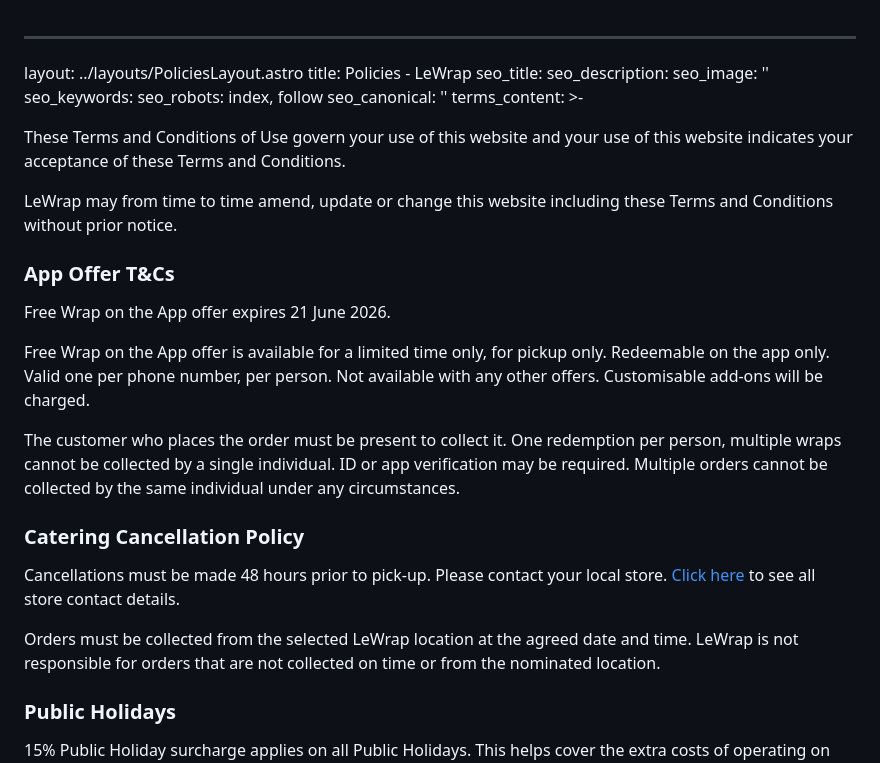
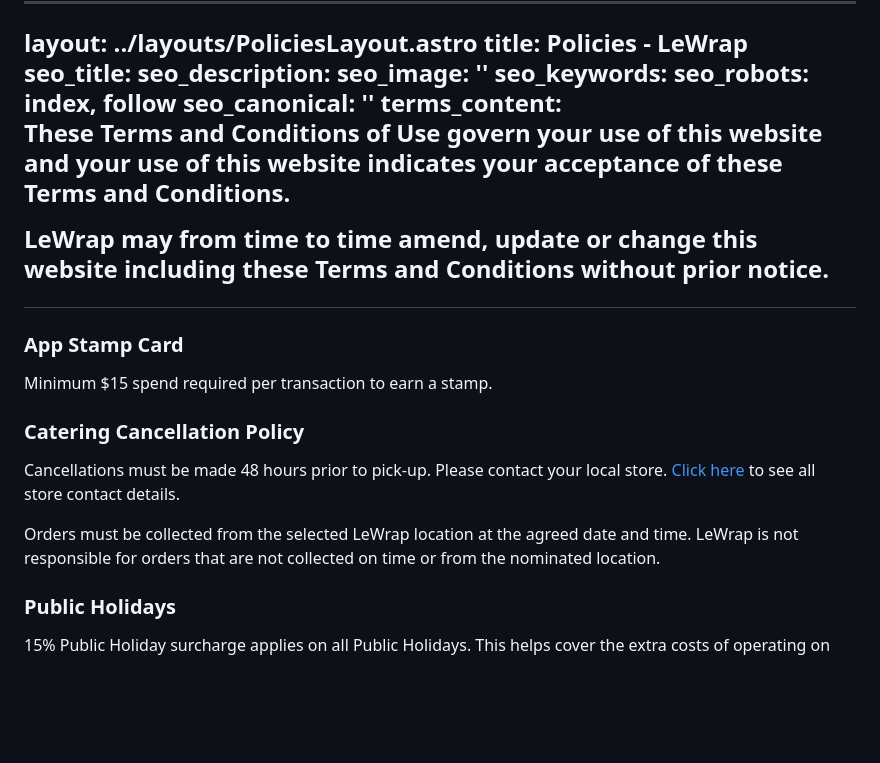
Before and after one commit to crocdigital/lewrap, a Markdown page: src/pages/policies.md, the part around one of its changes. Drawn GitHub-style; blank space fills up the shorter version.

```diff
--- a/src/pages/policies.md
+++ b/src/pages/policies.md
@@ -7,25 +7,17 @@ seo_image: ''
 seo_keywords:
 seo_robots: index, follow
 seo_canonical: ''
-terms_content: >-
-  <p>These Terms and Conditions of Use govern your use of this website and your
-  use of this website indicates your acceptance of these Terms and
-  Conditions.</p><p>LeWrap may from time to time amend, update or change this
-  website including these Terms and Conditions without prior
-  notice.</p><h3><strong>App Offer T&amp;Cs</strong></h3><p>Free Wrap on the App
-  offer expires 21 June 2026. </p><p>Free Wrap on the App offer is available for
-  a limited time only, for pickup only. Redeemable on the app only. Valid one
-  per phone number, per person. Not available with any other offers.
-  Customisable add-ons will be charged.</p><p>The customer who places the order
-  must be present to collect it. One redemption per person, multiple wraps
-  cannot be collected by a single individual. ID or app verification may be
-  required. Multiple orders cannot be collected by the same individual under any
-  circumstances.</p><h3><strong>Catering Cancellation
-  Policy</strong></h3><p>Cancellations must be made 48 hours prior to pick-up.
-  Please contact your local store. <a href="/locations/">Click here</a> to see
-  all store contact details.</p><p>Orders must be collected from the selected
-  LeWrap location at the agreed date and time. LeWrap is not responsible for
-  orders that are not collected on time or from the nominated
+terms_content: <p>These Terms and Conditions of Use govern your use of this
+  website and your use of this website indicates your acceptance of these Terms
+  and Conditions.</p><p>LeWrap may from time to time amend, update or change
+  this website including these Terms and Conditions without prior
+  notice.</p><h3><strong>App Stamp Card</strong></h3><p>Minimum $15 spend
+  required per transaction to earn a stamp. </p><h3><strong>Catering
+  Cancellation Policy</strong></h3><p>Cancellations must be made 48 hours prior
+  to pick-up. Please contact your local store. <a href="/locations/">Click
+  here</a> to see all store contact details.</p><p>Orders must be collected from
+  the selected LeWrap location at the agreed date and time. LeWrap is not
+  responsible for orders that are not collected on time or from the nominated
   location.</p><h3><strong>Public Holidays</strong></h3><p>15% Public Holiday
   surcharge applies on all Public Holidays. This helps cover the extra costs of
   operating on these days, including staffing and other expenses, when running
```
Also changed, not shown: other parts of src/pages/policies.md (+19 -20 lines).
